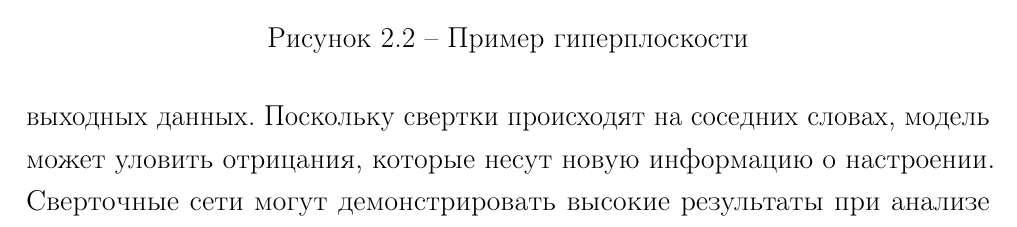
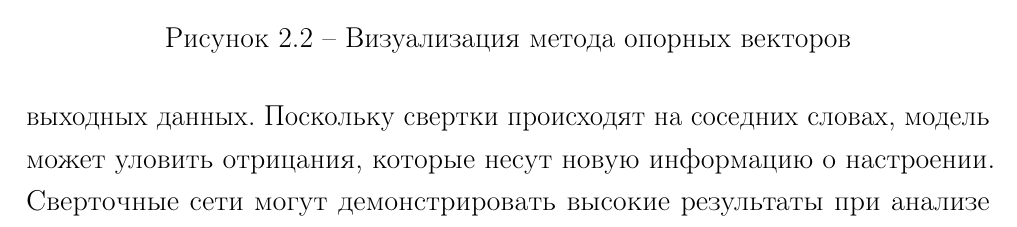
Before and after one commit to MyMiDiII/bmstu-rw-sa, a LaTeX document (tex/report.tex, which reads tex/06-methods.tex): part of page 18 of 22, cut at the place of the change. Compiled offline with pdfLaTeX; a LaTeX package or settings file that is missing is left out.

Commit message:
FIX: svm picture caption

```diff
--- a/tex/06-methods.tex
+++ b/tex/06-methods.tex
@@ -332,7 +332,7 @@ $\vec{B}$, которые задают сравниваемые тексты.
 (называющихся опорными векторами) максимальна (рисунок
 \ref{img:02})~\cite{article16}.
 
-\img{7cm}{svm}{Пример гиперплоскости}{02}
+\img{7cm}{svm}{Визуализация метода опорных векторов}{02}
 
 Данный метод является одинм из наиболее эффективных методов классификации
 и показывает хорошие результаты при классификации текстов, так как
```
